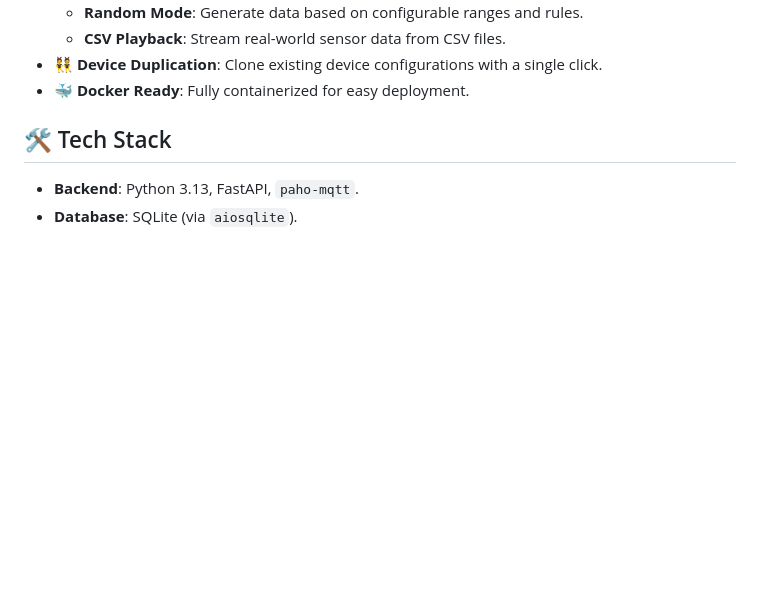
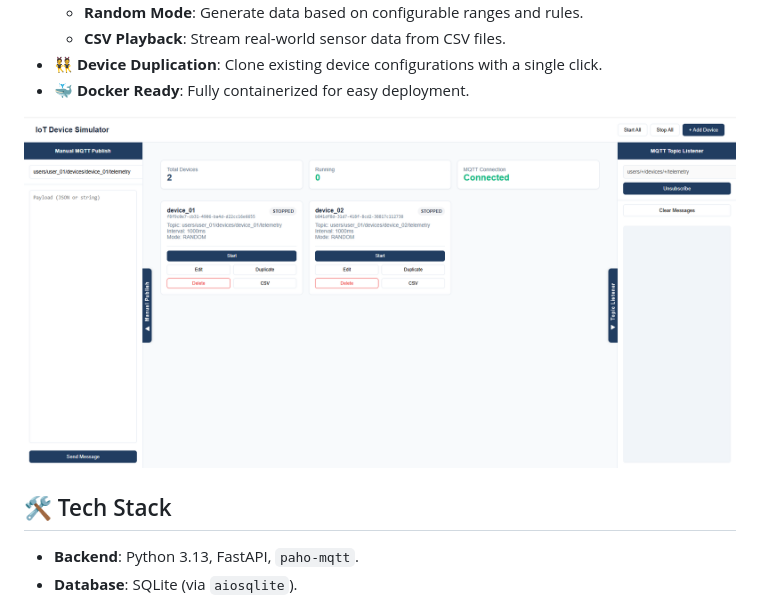
Before and after one commit to anandcpanchal/iot-device-simulator, a Markdown page: README.md, the part around the change. Rendered like a GitHub page; pictures changed too: docs/images/ui-layout.png (added); blank space fills up the shorter version.

Commit message:
update: readme

```diff
--- a/README.md
+++ b/README.md
@@ -16,6 +16,8 @@ A lightweight, highly configurable IoT device simulation platform designed to se
   - **CSV Playback**: Stream real-world sensor data from CSV files.
 - **👯 Device Duplication**: Clone existing device configurations with a single click.
 - **🐳 Docker Ready**: Fully containerized for easy deployment.
+
+![IoT Device Simulator UI](docs/images/ui-layout.png)
 
 ## 🛠️ Tech Stack
 
```
